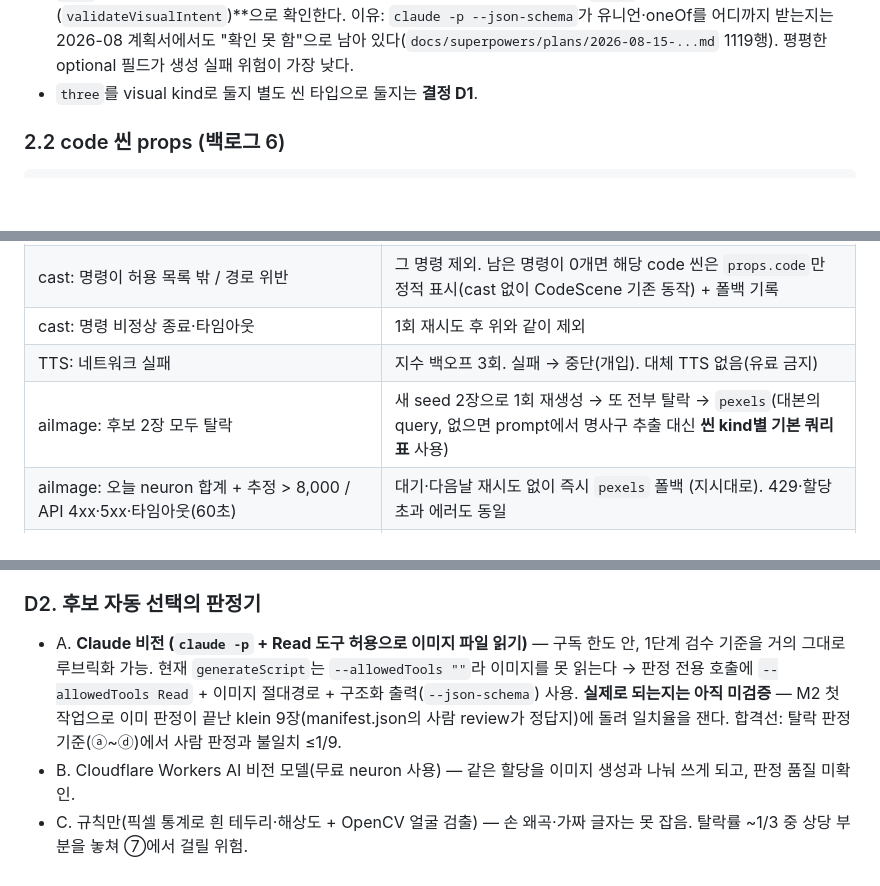
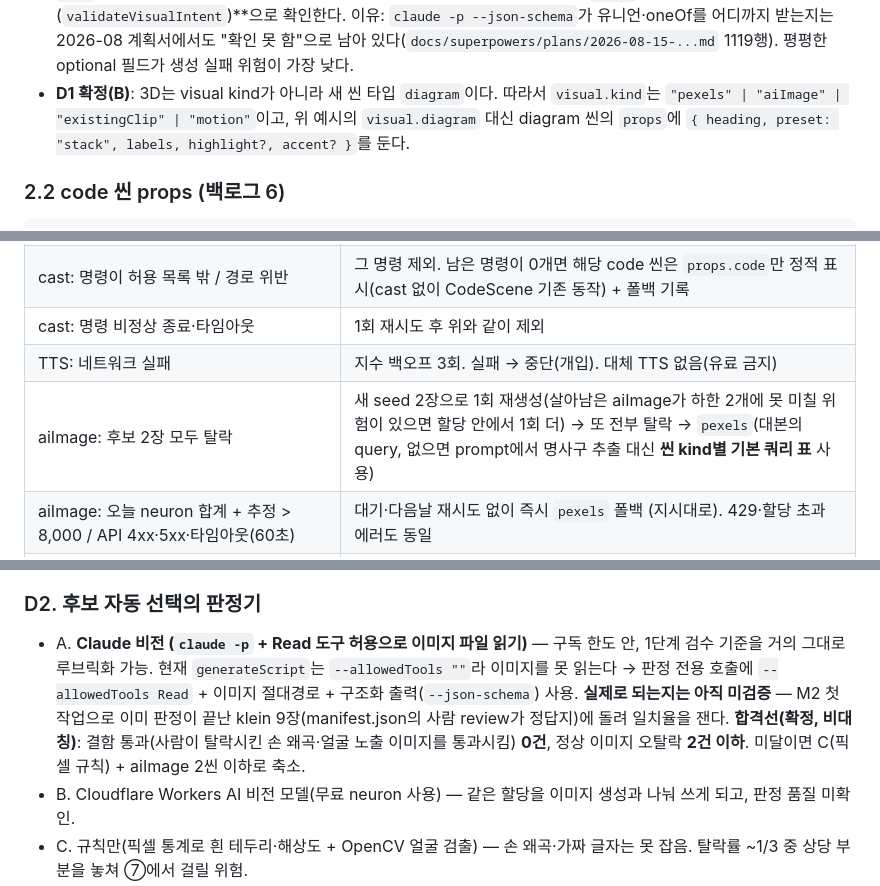
Before and after one commit to DevCoreDXI76/MotionLab, a Markdown page: docs/2단계_설계.md, 3 parts joined by grey strips. Rendered like a GitHub page; blank space fills up the shorter version.

```diff
--- a/docs/2단계_설계.md
+++ b/docs/2단계_설계.md
@@ -72,7 +76,7 @@
 - `kind`·`query`·`prompt`·`clipId`·`diagram`은 **대본 생성 단계가 채우는 의도**, `source`는 **프로바이더가 채우는 결과**다. 사람이 다시 볼 때 "무엇을 원했고 무엇이 들어갔는지"가 한 파일에 남는다(007은 쿼리가 gitignore된 `*.credit.json`에만 있었음).
 - `visual`은 현재 `additionalProperties: false`라 위 필드를 명시적으로 추가한다. `source`는 프로바이더별로 필드가 달라 `additionalProperties: true`로 느슨하게 둔다.
 - `kind`별 필수 필드(aiImage→prompt, pexels→query 등)는 JSON Schema `oneOf` 대신 **코드 검증(`validateVisualIntent`)**으로 확인한다. 이유: `claude -p --json-schema`가 유니언·oneOf를 어디까지 받는지는 2026-08 계획서에서도 "확인 못 함"으로 남아 있다(`docs/superpowers/plans/2026-08-15-...md` 1119행). 평평한 optional 필드가 생성 실패 위험이 가장 낮다.
-- `three`를 visual kind로 둘지 별도 씬 타입으로 둘지는 **결정 D1**.
+- **D1 확정(B)**: 3D는 visual kind가 아니라 새 씬 타입 `diagram`이다. 따라서 `visual.kind`는 `"pexels" | "aiImage" | "existingClip" | "motion"`이고, 위 예시의 `visual.diagram` 대신 diagram 씬의 `props`에 `{ heading, preset: "stack", labels, highlight?, accent? }`를 둔다.
 
 ### 2.2 code 씬 props (백로그 6)
 
@@ -178,7 +182,7 @@ produce.ts 008_x
 | cast: 명령이 허용 목록 밖 / 경로 위반 | 그 명령 제외. 남은 명령이 0개면 해당 code 씬은 `props.code`만 정적 표시(cast 없이 CodeScene 기존 동작) + 폴백 기록 |
 | cast: 명령 비정상 종료·타임아웃 | 1회 재시도 후 위와 같이 제외 |
 | TTS: 네트워크 실패 | 지수 백오프 3회. 실패 → 중단(개입). 대체 TTS 없음(유료 금지) |
-| aiImage: 후보 2장 모두 탈락 | 새 seed 2장으로 1회 재생성 → 또 전부 탈락 → `pexels`(대본의 query, 없으면 prompt에서 명사구 추출 대신 **씬 kind별 기본 쿼리 표** 사용) |
+| aiImage: 후보 2장 모두 탈락 | 새 seed 2장으로 1회 재생성(살아남은 aiImage가 하한 2개에 못 미칠 위험이 있으면 할당 안에서 1회 더) → 또 전부 탈락 → `pexels`(대본의 query, 없으면 prompt에서 명사구 추출 대신 **씬 kind별 기본 쿼리 표** 사용) |
 | aiImage: 오늘 neuron 합계 + 추정 > 8,000 / API 4xx·5xx·타임아웃(60초) | 대기·다음날 재시도 없이 즉시 `pexels` 폴백 (지시대로). 429·할당 초과 에러도 동일 |
 | pexels: 결과 없음 / 필터 전부 탈락 / API 5xx | 쿼리 변형 2회(마지막 수식어 제거 → 기본 쿼리 표) → 그래도 없으면 `motion`(씬 타입 기본 variant) |
 | existingClip: 원본 파일 없음 | `pexels` → `motion` |
@@ -223,7 +234,7 @@ aiImage 4씬 × 2장 = 8장 ≈ 2,500 neurons, 전부 재생성해도 16장 ≈
 - **추천: B.** 실험 C는 1080×1920 전체 화면, 고정 카메라에서 라벨 투영을 맞춘 것이다. 띠(가로로 넓고 높이가 가변)에 넣으면 카메라·투영을 다시 맞춰야 하고, 7단 블록이 작아져 라벨이 안 읽힌다. B는 레지스트리 추가뿐이라 기존 편 영향이 없다. 이 경우 스키마 `scene.type` enum에 `diagram`, `visual.kind`에서 `three`는 빠지고 diagram 데이터는 `props`로 간다.
 
 ### D2. 후보 자동 선택의 판정기
-- A. **Claude 비전 (`claude -p` + Read 도구 허용으로 이미지 파일 읽기)** — 구독 한도 안, 1단계 검수 기준을 거의 그대로 루브릭화 가능. 현재 `generateScript`는 `--allowedTools ""`라 이미지를 못 읽는다 → 판정 전용 호출에 `--allowedTools Read` + 이미지 절대경로 + 구조화 출력(`--json-schema`) 사용. **실제로 되는지는 아직 미검증** — M2 첫 작업으로 이미 판정이 끝난 klein 9장(manifest.json의 사람 review가 정답지)에 돌려 일치율을 잰다. 합격선: 탈락 판정 기준(ⓐ~ⓓ)에서 사람 판정과 불일치 ≤1/9.
+- A. **Claude 비전 (`claude -p` + Read 도구 허용으로 이미지 파일 읽기)** — 구독 한도 안, 1단계 검수 기준을 거의 그대로 루브릭화 가능. 현재 `generateScript`는 `--allowedTools ""`라 이미지를 못 읽는다 → 판정 전용 호출에 `--allowedTools Read` + 이미지 절대경로 + 구조화 출력(`--json-schema`) 사용. **실제로 되는지는 아직 미검증** — M2 첫 작업으로 이미 판정이 끝난 klein 9장(manifest.json의 사람 review가 정답지)에 돌려 일치율을 잰다. **합격선(확정, 비대칭)**: 결함 통과(사람이 탈락시킨 손 왜곡·얼굴 노출 이미지를 통과시킴) **0건**, 정상 이미지 오탈락 **2건 이하**. 미달이면 C(픽셀 규칙) + aiImage 2씬 이하로 축소.
 - B. Cloudflare Workers AI 비전 모델(무료 neuron 사용) — 같은 할당을 이미지 생성과 나눠 쓰게 되고, 판정 품질 미확인.
 - C. 규칙만(픽셀 통계로 흰 테두리·해상도 + OpenCV 얼굴 검출) — 손 왜곡·가짜 글자는 못 잡음. 탈락률 ~1/3 중 상당 부분을 놓쳐 ⑦에서 걸릴 위험.
 - **추천: A, 실패 시 C + "aiImage 씬을 2개 이하로 줄이고 나머지 Pexels"로 축소.** B는 할당 경쟁 때문에 마지막 대안.
```
Also changed, not shown: other parts of docs/2단계_설계.md (+14 -3 lines).
